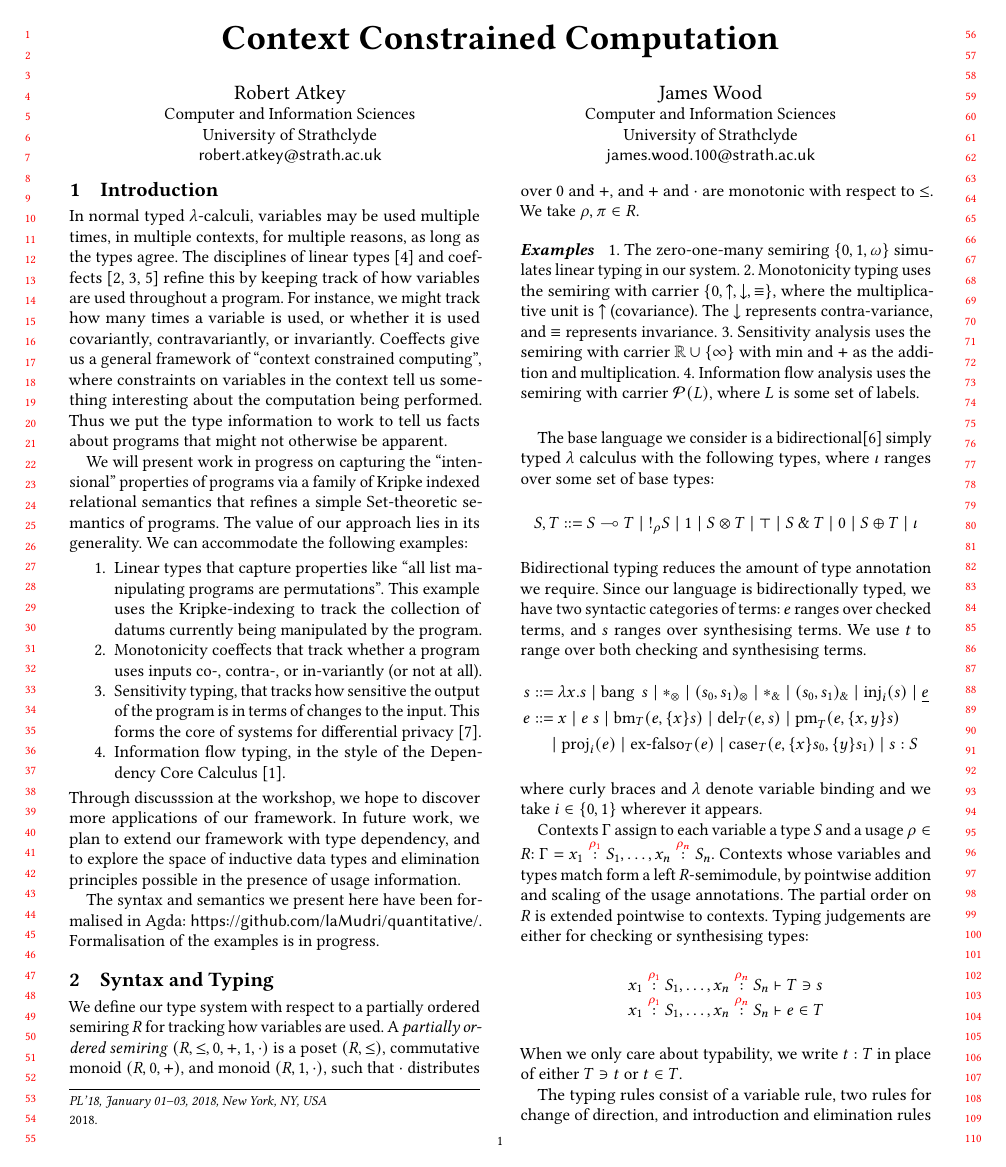
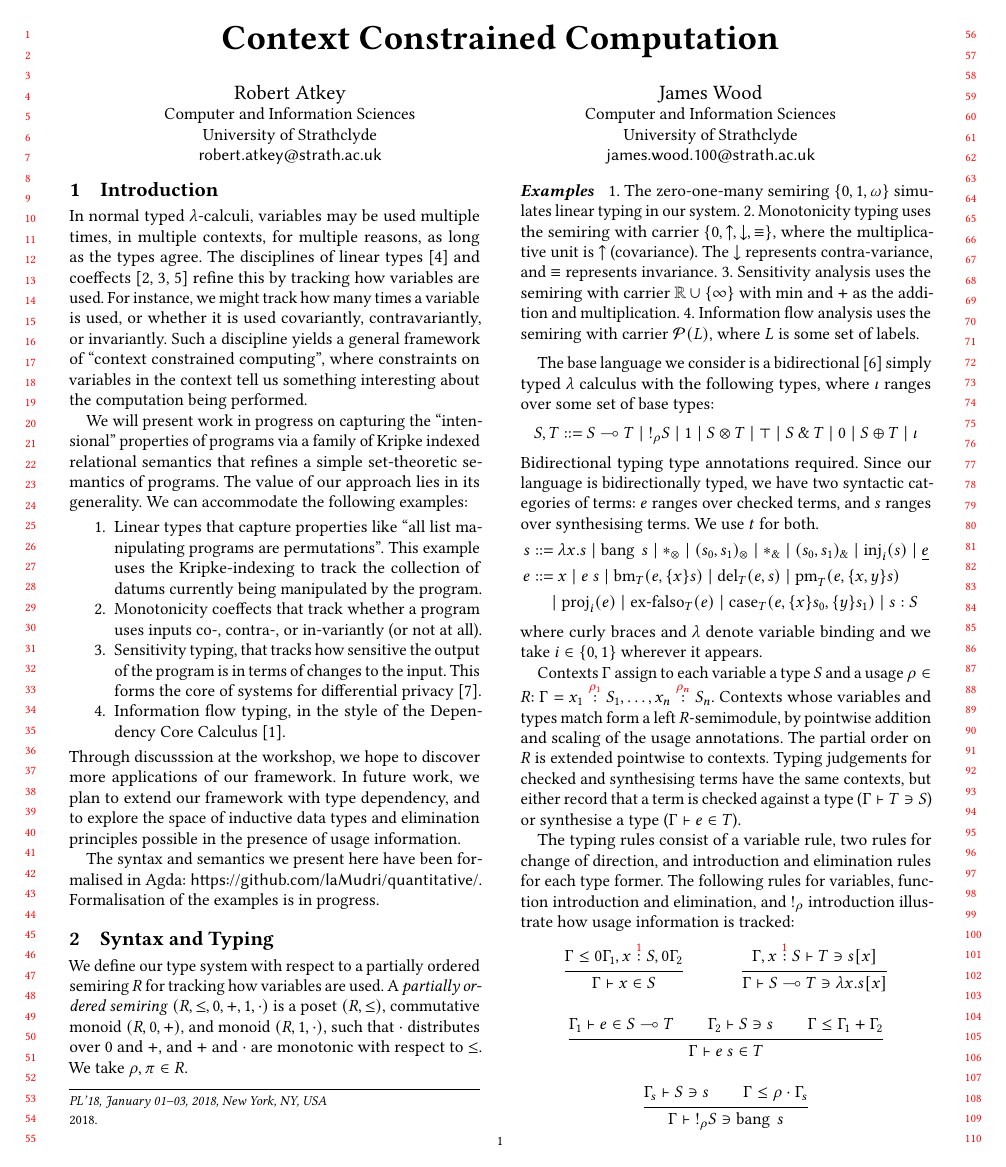
Before and after one commit to laMudri/quantitative, a LaTeX paper (paper/quantitative.tex, which reads paper/intro.tex, paper/syntax.tex): page 1 of 3 before the commit and page 1 of 2 after it. Compiled offline with pdfLaTeX.

Commit message:
Squash intro and syntax sections

```diff
--- a/paper/intro.tex
+++ b/paper/intro.tex
@@ -2,18 +2,19 @@ In normal typed $\lambda$-calculi, variables may be used multiple
 times, in multiple contexts, for multiple reasons, as long as the
 types agree. The disciplines of linear types \cite{girard87linear} and
 coeffects \cite{PetricekOM14,BrunelGMZ14,GhicaS14} refine this by
-keeping track of how variables are used throughout a program. For
-instance, we might track how many times a variable is used, or whether
-it is used covariantly, contravariantly, or invariantly. Coeffects
-give us a general framework of ``context constrained computing'',
-where constraints on variables in the context tell us something
-interesting about the computation being performed. Thus we put the
-type information to work to tell us facts about programs that might
-not otherwise be apparent.
+tracking how variables are used. For instance, we
+might track how many times a variable is used, or whether it is used
+covariantly, contravariantly, or invariantly. Such a discipline yields a
+general framework of ``context constrained computing'', where
+constraints on variables in the context tell us something interesting
+about the computation being performed.
+% Thus we put the
+% type information to work to tell us facts about programs that might
+% not otherwise be apparent.
 
 We will present work in progress on capturing the ``intensional''
 properties of programs via a family of Kripke indexed relational
-semantics that refines a simple Set-theoretic semantics of
+semantics that refines a simple set-theoretic semantics of
 programs. The value of our approach lies in its generality. We can
 accommodate the following examples:
 \begin{enumerate}
--- a/paper/syntax.tex
+++ b/paper/syntax.tex
@@ -23,18 +23,17 @@ monotonic with respect to $\leq$. We take $\rho,\pi \in R$.
 \medskip
 
 The base language we consider is a
-bidirectional\cite{DBLP:journals/toplas/PierceT00} simply typed
+bidirectional \cite{DBLP:journals/toplas/PierceT00} simply typed
 $\lambda$ calculus with the following types, where $\iota$ ranges over
 some set of base types:
 \begin{displaymath}
   S,T ::= \fun{S}{T} \mid \excl{\rho}{S} \mid \tensorOne \mid \tensor{S}{T} \mid
   \withTOne \mid \withT{S}{T} \mid \sumTZero \mid \sumT{S}{T} \mid \iota
 \end{displaymath}
-Bidirectional typing reduces the amount of type annotation we require.
-Since our language is bidirectionally typed, we have two syntactic
-categories of terms: $e$ ranges over checked terms, and $s$ ranges
-over synthesising terms. We use $t$ to range over both checking and
-synthesising terms.
+Bidirectional typing type annotations required.  Since our language is
+bidirectionally typed, we have two syntactic categories of terms: $e$
+ranges over checked terms, and $s$ ranges over synthesising terms. We
+use $t$ for both.
 \begin{displaymath}
   \begin{aligned}
     s &  ::= \lam{x}{s} \mid \bang{s} \mid \unit \mid \ten{s_0}{s_1} \mid \eat \mid \wth{s_0}{s_1} \mid \inj{i}{s} \mid \emb{e} \\
@@ -56,15 +55,12 @@ partial order on $R$ is extended pointwise to contexts.
 % Contexts $\ctx{\Gamma}{\Delta}$ over variables $x_1, \ldots, x_n$ are to be understood as a \emph{typing context} $\Gamma$ of the form $x_1 : S_1, \ldots, x_n : S_n$, and a \emph{resourcing context} $\Delta$ of the form $x_0^{\rescomment{\rho_0}}, \ldots, x_n^{\rescomment{\rho_n}}$.
 % %The resourcing context in which for each $k$, $\rho_k = 0$, will be abbreviated to $\rescomment{0}$.
 % Resourcing contexts with matching variables form a left $R$-semimodule, taking $(x_0^{\rescomment{\rho_0}}, \ldots, x_n^{\rescomment{\rho_n}}) + (x_0^{\rescomment{\pi_0}}, \ldots, x_n^{\rescomment{\pi_n}}) = (x_0^{\rescomment{\rho_0 + \pi_0}}, \ldots, x_n^{\rescomment{\rho_n + \pi_n}})$ and $\rho \cdot (x_0^{\rescomment{\rho \cdot \pi_0}}, \ldots, x_n^{\rescomment{\rho \cdot \pi_n}})$.
-Typing judgements are either for checking or synthesising types:
-\begin{displaymath}
-  \begin{array}{l}
-    \ctxvar{x_1}{S_1}{\rho_1}, \ldots, \ctxvar{x_n}{S_n}{\rho_n} \vdash T \ni s \\
-    \ctxvar{x_1}{S_1}{\rho_1}, \ldots, \ctxvar{x_n}{S_n}{\rho_n} \vdash e \in T
-  \end{array}
-\end{displaymath}
-When we only care about typability, we write $t : T$ in place of
-either $T \ni t$ or $t \in T$.
+Typing judgements for checked and synthesising terms have the same
+contexts, but either record that a term is checked against a type
+($\Gamma \vdash T \ni S$) or synthesise a type
+($\Gamma \vdash e \in T$).
+% When we only care about typability, we write $t : T$ in place of
+% either $T \ni t$ or $t \in T$.
 
 The typing rules consist of a variable rule, two rules for change of
 direction, and introduction and elimination rules for each type
```
